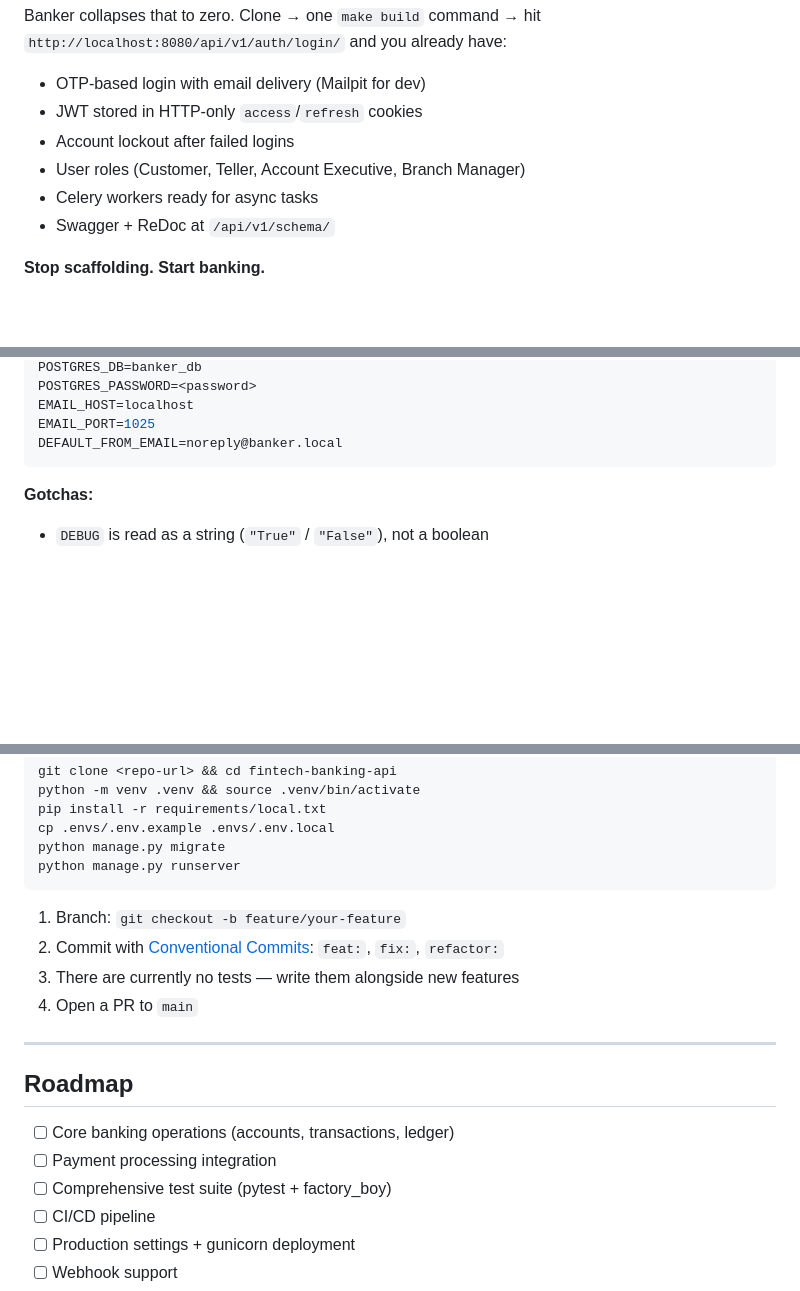
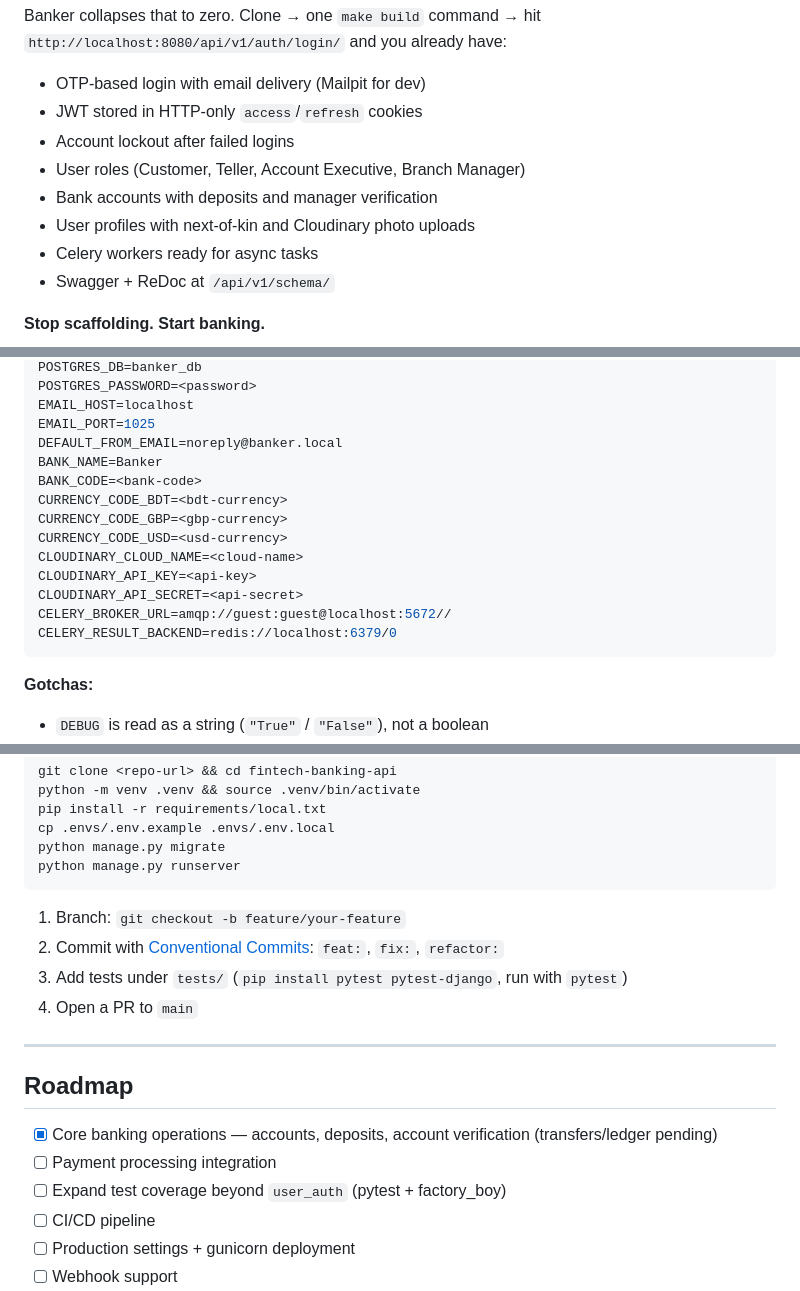
Before and after one commit to ratanhalder888/fintech-banking-api, a Markdown page: README.md, 3 parts joined by grey strips. Rendered like a GitHub page; blank space fills up the shorter version.

````diff
--- a/README.md
+++ b/README.md
@@ -22,6 +22,8 @@ Banker collapses that to zero. Clone → one `make build` command → hit `http:
 - JWT stored in HTTP-only `access`/`refresh` cookies
 - Account lockout after failed logins
 - User roles (Customer, Teller, Account Executive, Branch Manager)
+- Bank accounts with deposits and manager verification
+- User profiles with next-of-kin and Cloudinary photo uploads
 - Celery workers ready for async tasks
 - Swagger + ReDoc at `/api/v1/schema/`
 
@@ -220,6 +260,16 @@ POSTGRES_PASSWORD=<password>
 EMAIL_HOST=localhost
 EMAIL_PORT=1025
 DEFAULT_FROM_EMAIL=noreply@banker.local
+BANK_NAME=Banker
+BANK_CODE=<bank-code>
+CURRENCY_CODE_BDT=<bdt-currency>
+CURRENCY_CODE_GBP=<gbp-currency>
+CURRENCY_CODE_USD=<usd-currency>
+CLOUDINARY_CLOUD_NAME=<cloud-name>
+CLOUDINARY_API_KEY=<api-key>
+CLOUDINARY_API_SECRET=<api-secret>
+CELERY_BROKER_URL=amqp://guest:guest@localhost:5672//
+CELERY_RESULT_BACKEND=redis://localhost:6379/0
 ```
 
 **Gotchas:**
@@ -258,16 +309,16 @@ python manage.py runserver
 
 1. Branch: `git checkout -b feature/your-feature`
 2. Commit with [Conventional Commits](https://www.conventionalcommits.org/): `feat:`, `fix:`, `refactor:`
-3. There are currently no tests — write them alongside new features
+3. Add tests under `tests/` (`pip install pytest pytest-django`, run with `pytest`)
 4. Open a PR to `main`
 
 ---
 
 ## Roadmap
 
-- [ ] Core banking operations (accounts, transactions, ledger)
+- [x] Core banking operations — accounts, deposits, account verification (transfers/ledger pending)
 - [ ] Payment processing integration
-- [ ] Comprehensive test suite (pytest + factory_boy)
+- [ ] Expand test coverage beyond `user_auth` (pytest + factory_boy)
 - [ ] CI/CD pipeline
 - [ ] Production settings + gunicorn deployment
 - [ ] Webhook support
````
Also changed, not shown: other parts of README.md (+41 -2 lines), AGENTS.md (+64 -42 lines).
